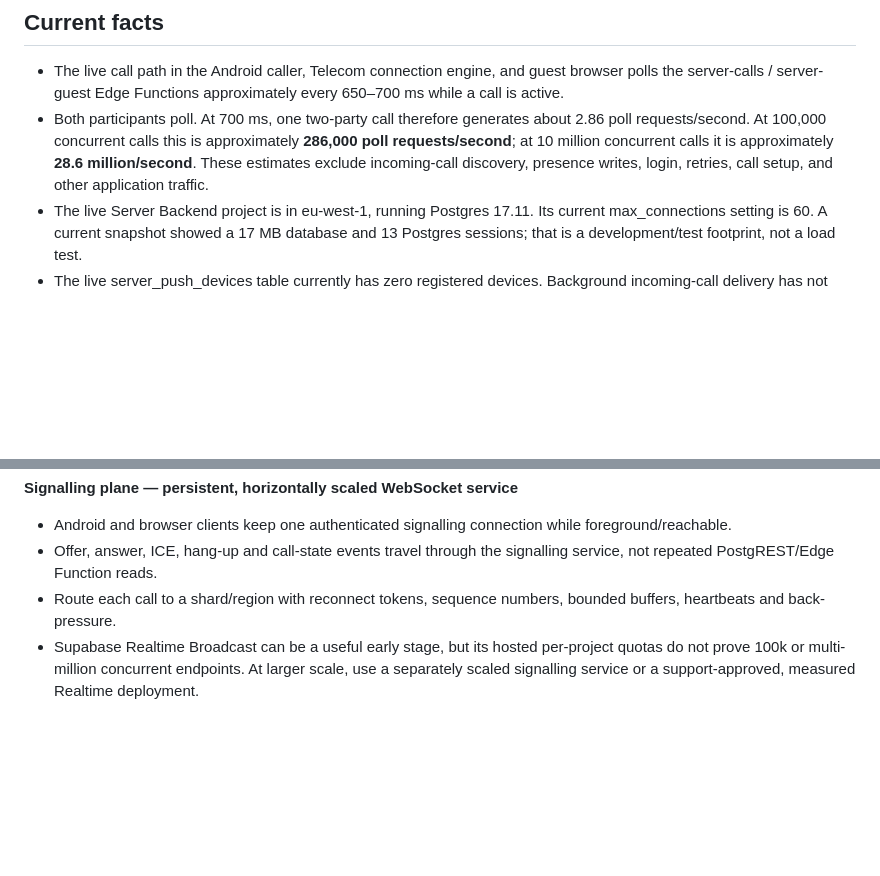
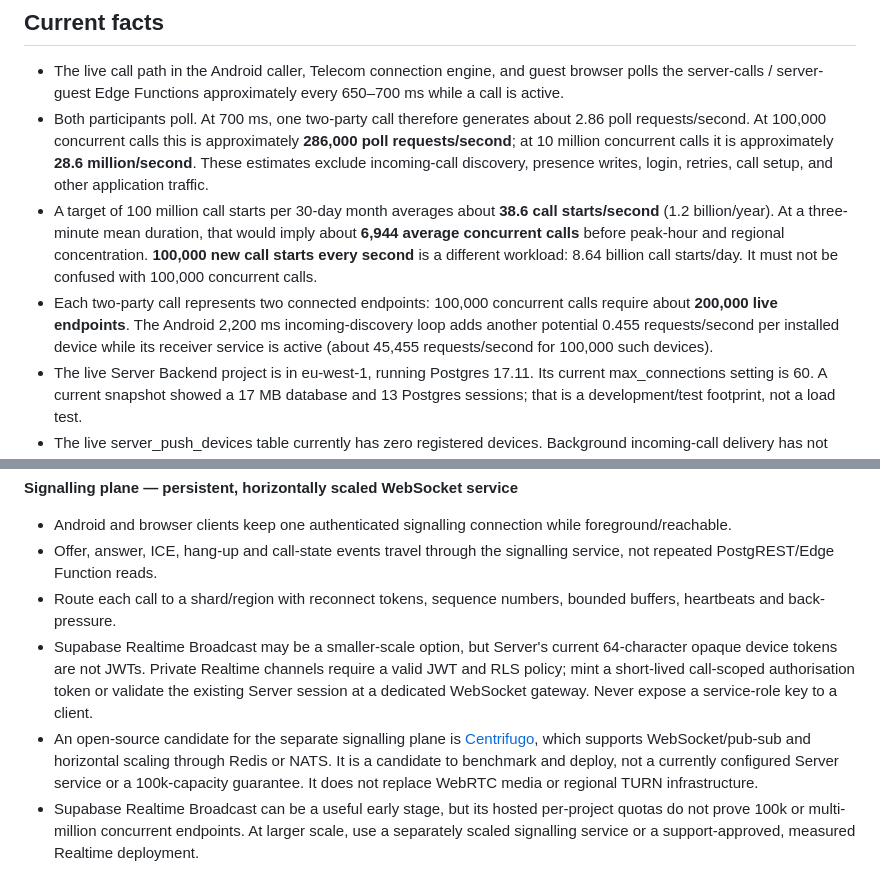
Before and after one commit to 28royalpapi/Server_platform-, a Markdown page: docs/scaling-and-capacity.md, 2 parts joined by grey strips. Rendered like a GitHub page; blank space fills up the shorter version.

Commit message:
Document global call-rate sizing and WebSocket signalling options

```diff
--- a/docs/scaling-and-capacity.md
+++ b/docs/scaling-and-capacity.md
@@ -6,6 +6,8 @@
 
 - The live call path in the Android caller, Telecom connection engine, and guest browser polls the server-calls / server-guest Edge Functions approximately every 650–700 ms while a call is active.
 - Both participants poll. At 700 ms, one two-party call therefore generates about 2.86 poll requests/second. At 100,000 concurrent calls this is approximately **286,000 poll requests/second**; at 10 million concurrent calls it is approximately **28.6 million/second**. These estimates exclude incoming-call discovery, presence writes, login, retries, call setup, and other application traffic.
+- A target of 100 million call starts per 30-day month averages about **38.6 call starts/second** (1.2 billion/year). At a three-minute mean duration, that would imply about **6,944 average concurrent calls** before peak-hour and regional concentration. **100,000 new call starts every second** is a different workload: 8.64 billion call starts/day. It must not be confused with 100,000 concurrent calls.
+- Each two-party call represents two connected endpoints: 100,000 concurrent calls require about **200,000 live endpoints**. The Android 2,200 ms incoming-discovery loop adds another potential 0.455 requests/second per installed device while its receiver service is active (about 45,455 requests/second for 100,000 such devices).
 - The live Server Backend project is in eu-west-1, running Postgres 17.11. Its current max_connections setting is 60. A current snapshot showed a 17 MB database and 13 Postgres sessions; that is a development/test footprint, not a load test.
 - The live server_push_devices table currently has zero registered devices. Background incoming-call delivery has not been demonstrated on real installed devices.
 - The live guest call path recently passed its API and lifecycle integration checks, but returned STUN-only ICE configuration. TURN relay is not yet a production-verified path.
@@ -34,6 +36,8 @@ Supabase's current hosted-plan limits are also below that target by default:
 - Android and browser clients keep one authenticated signalling connection while foreground/reachable.
 - Offer, answer, ICE, hang-up and call-state events travel through the signalling service, not repeated PostgREST/Edge Function reads.
 - Route each call to a shard/region with reconnect tokens, sequence numbers, bounded buffers, heartbeats and back-pressure.
+- Supabase Realtime Broadcast may be a smaller-scale option, but Server's current 64-character opaque device tokens are not JWTs. Private Realtime channels require a valid JWT and RLS policy; mint a short-lived call-scoped authorisation token or validate the existing Server session at a dedicated WebSocket gateway. Never expose a service-role key to a client.
+- An open-source candidate for the separate signalling plane is [Centrifugo](https://github.com/centrifugal/centrifugo), which supports WebSocket/pub-sub and horizontal scaling through Redis or NATS. It is a candidate to benchmark and deploy, not a currently configured Server service or a 100k-capacity guarantee. It does not replace WebRTC media or regional TURN infrastructure.
 - Supabase Realtime Broadcast can be a useful early stage, but its hosted per-project quotas do not prove 100k or multi-million concurrent endpoints. At larger scale, use a separately scaled signalling service or a support-approved, measured Realtime deployment.
 
 **Media plane — WebRTC**
```
